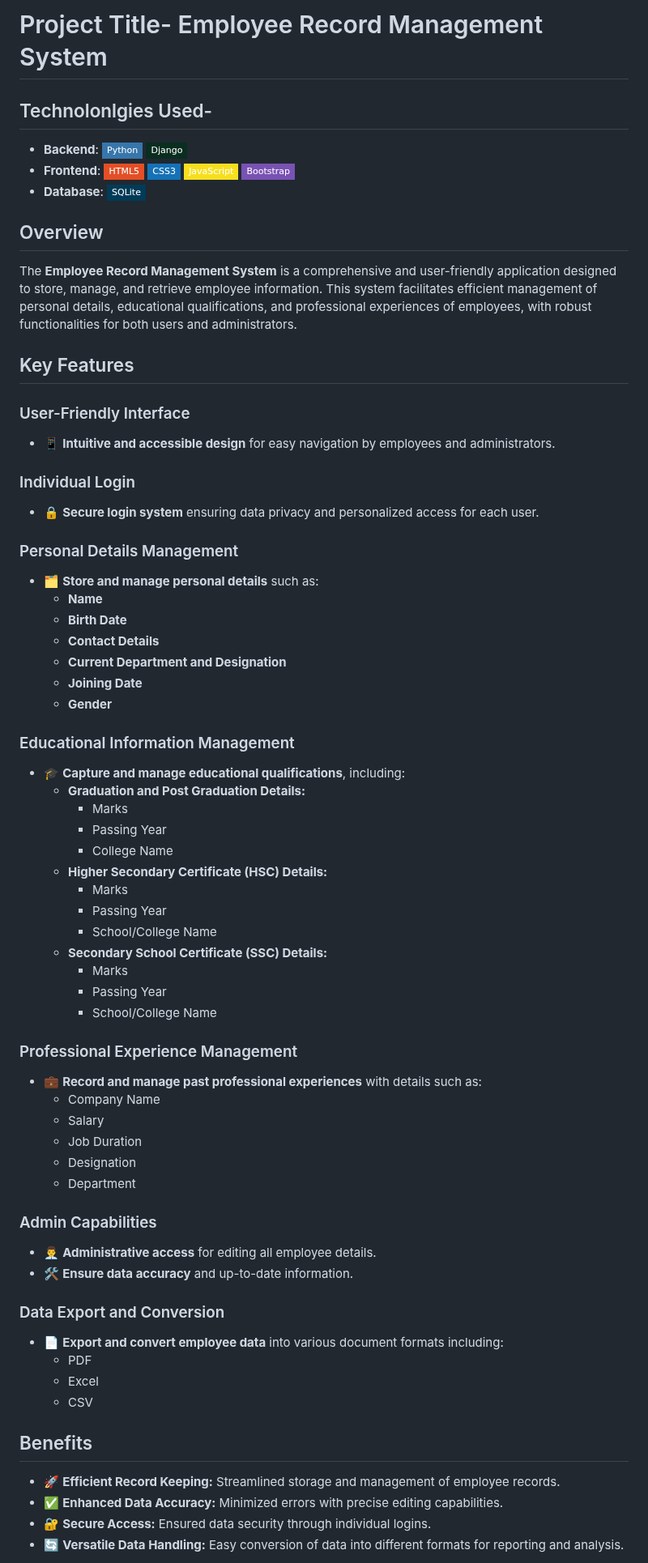
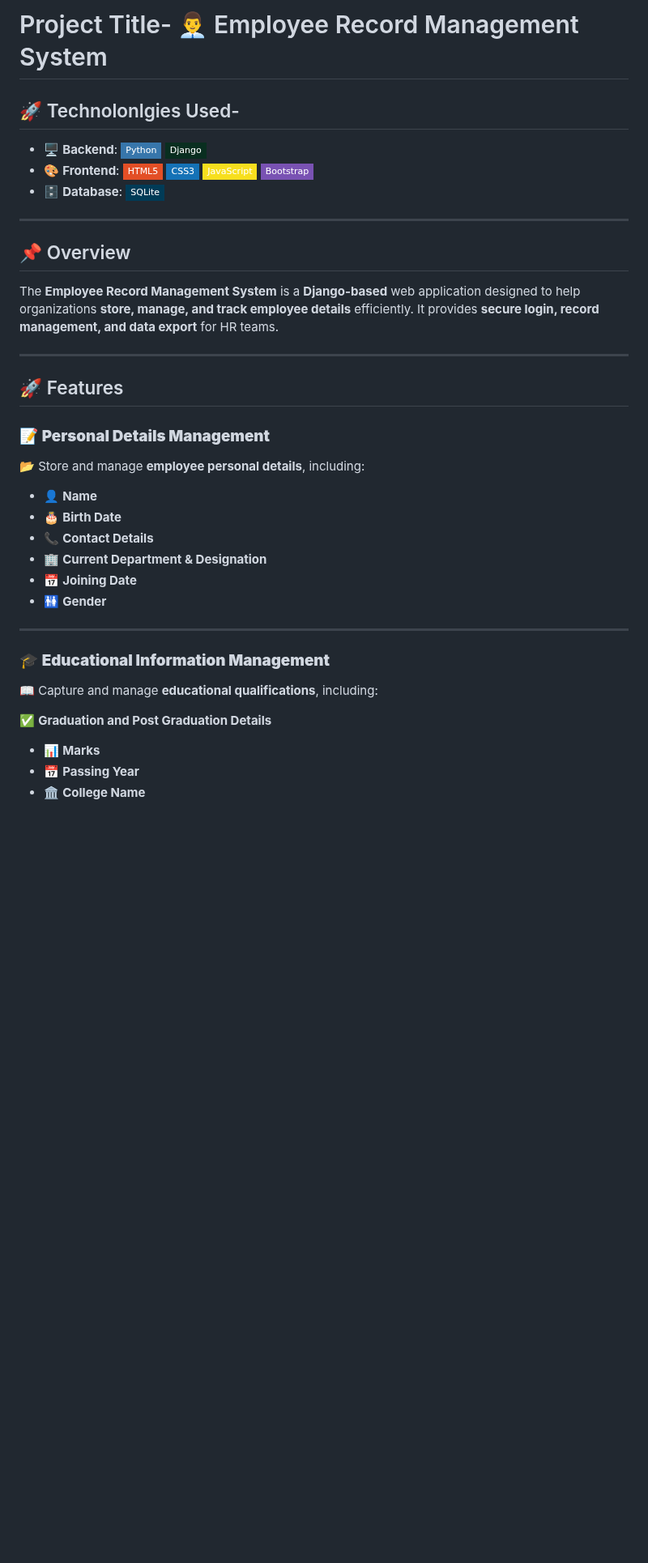
Before and after one commit to Pranav-Kulkarni-Tech/Employee-Record-Management-System, a Markdown page: README.md, the part around one of its changes. Shown at 81% size. Rendered like a GitHub page; badges without logos; blank space fills up the shorter version.

```diff
--- a/README.md
+++ b/README.md
@@ -1,73 +1,44 @@
 
-# Project Title- Employee Record Management System
+# Project Title- 👨‍💼 Employee Record Management System
 
 
 
-## Technolonlgies Used-
+## 🚀 Technolonlgies Used-
 
 
 
-- **Backend**: ![Python](https://img.shields.io/badge/Python-3776AB?style=flat-square&logo=python&logoColor=white) ![Django](https://img.shields.io/badge/Django-092E20?style=flat-square&logo=django&logoColor=white)
-- **Frontend**: ![HTML](https://img.shields.io/badge/HTML5-E34F26?style=flat-square&logo=html5&logoColor=white) ![CSS](https://img.shields.io/badge/CSS3-1572B6?style=flat-square&logo=css3&logoColor=white) ![JavaScript](https://img.shields.io/badge/JavaScript-F7DF1E?style=flat-square&logo=javascript&logoColor=black) ![Bootstrap](https://img.shields.io/badge/Bootstrap-7952B3?style=flat-square&logo=bootstrap&logoColor=white)
-- **Database**: ![SQLite](https://img.shields.io/badge/SQLite-003B57?style=flat-square&logo=sqlite&logoColor=white)
+- 🖥️ **Backend**: ![Python](https://img.shields.io/badge/Python-3776AB?style=flat-square&logo=python&logoColor=white) ![Django](https://img.shields.io/badge/Django-092E20?style=flat-square&logo=django&logoColor=white)
+- 🎨 **Frontend**: ![HTML](https://img.shields.io/badge/HTML5-E34F26?style=flat-square&logo=html5&logoColor=white) ![CSS](https://img.shields.io/badge/CSS3-1572B6?style=flat-square&logo=css3&logoColor=white) ![JavaScript](https://img.shields.io/badge/JavaScript-F7DF1E?style=flat-square&logo=javascript&logoColor=black) ![Bootstrap](https://img.shields.io/badge/Bootstrap-7952B3?style=flat-square&logo=bootstrap&logoColor=white)
+- 🗄️ **Database**: ![SQLite](https://img.shields.io/badge/SQLite-003B57?style=flat-square&logo=sqlite&logoColor=white)
 
 
-## Overview
-The **Employee Record Management System** is a comprehensive and user-friendly application designed to store, manage, and retrieve employee information. This system facilitates efficient management of personal details, educational qualifications, and professional experiences of employees, with robust functionalities for both users and administrators.
 
-## Key Features
+---
 
-### User-Friendly Interface
-- 📱 **Intuitive and accessible design** for easy navigation by employees and administrators.
+## 📌 Overview
 
-### Individual Login
-- 🔒 **Secure login system** ensuring data privacy and personalized access for each user.
+The **Employee Record Management System** is a **Django-based** web application designed to help organizations **store, manage, and track employee details** efficiently. It provides **secure login, record management, and data export** for HR teams.
 
-### Personal Details Management
-- 🗂️ **Store and manage personal details** such as:
-  - **Name**
-  - **Birth Date**
-  - **Contact Details**
-  - **Current Department and Designation**
-  - **Joining Date**
-  - **Gender**
+---
 
-### Educational Information Management
-- 🎓 **Capture and manage educational qualifications**, including:
-  - **Graduation and Post Graduation Details:**
-    - Marks
-    - Passing Year
-    - College Name
-  - **Higher Secondary Certificate (HSC) Details:**
-    - Marks
-    - Passing Year
-    - School/College Name
-  - **Secondary School Certificate (SSC) Details:**
-    - Marks
-    - Passing Year
-    - School/College Name
+## 🚀 Features
 
-### Professional Experience Management
-- 💼 **Record and manage past professional experiences** with details such as:
-  - Company Name
-  - Salary
-  - Job Duration
-  - Designation
-  - Department
+### 📝 **Personal Details Management**
+📂 Store and manage **employee personal details**, including:
+- 👤 **Name**
+- 🎂 **Birth Date**
+- 📞 **Contact Details**
+- 🏢 **Current Department & Designation**
+- 📅 **Joining Date**
+- 🚻 **Gender**
 
-### Admin Capabilities
-- 👨‍💼 **Administrative access** for editing all employee details.
-- 🛠️ **Ensure data accuracy** and up-to-date information.
+---
 
-### Data Export and Conversion
-- 📄 **Export and convert employee data** into various document formats including:
-  - PDF
-  - Excel
-  - CSV
+### 🎓 **Educational Information Management**
+📖 Capture and manage **educational qualifications**, including:
 
-## Benefits
-- 🚀 **Efficient Record Keeping:** Streamlined storage and management of employee records.
-- ✅ **Enhanced Data Accuracy:** Minimized errors with precise editing capabilities.
-- 🔐 **Secure Access:** Ensured data security through individual logins.
-- 🔄 **Versatile Data Handling:** Easy conversion of data into different formats for reporting and analysis.
+✅ **Graduation and Post Graduation Details**
+   - 📊 **Marks**
+   - 📅 **Passing Year**
+   - 🏛️ **College Name**
 
```
Also changed, not shown: other parts of README.md (+136 -40 lines).
